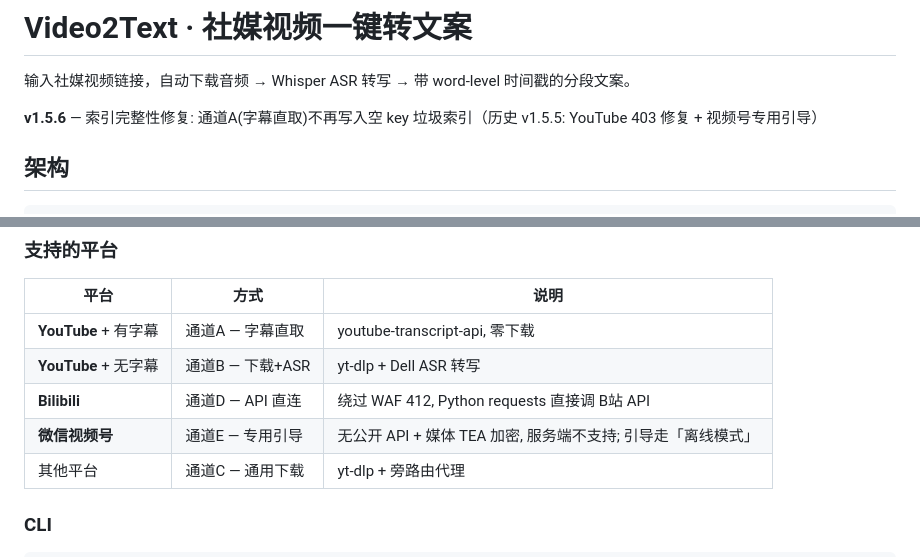
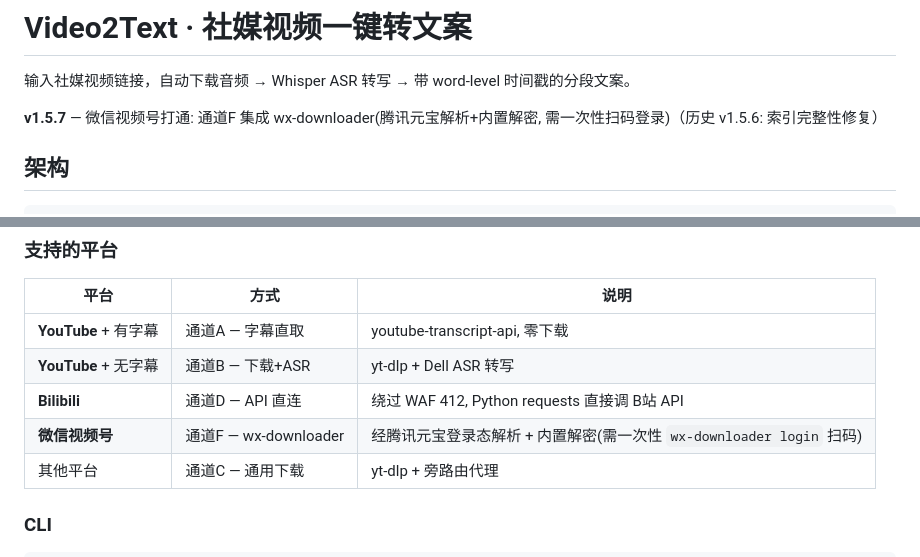
Before and after one commit to SCTS-TJ/Video2Text, a Markdown page: README.md, 2 parts joined by grey strips. GitHub-like rendering.

```diff
--- a/README.md
+++ b/README.md
@@ -2,7 +2,7 @@
 
 输入社媒视频链接，自动下载音频 → Whisper ASR 转写 → 带 word-level 时间戳的分段文案。
 
-**v1.5.6** — 索引完整性修复: 通道A(字幕直取)不再写入空 key 垃圾索引（历史 v1.5.5: YouTube 403 修复 + 视频号专用引导）
+**v1.5.7** — 微信视频号打通: 通道F 集成 wx-downloader(腾讯元宝解析+内置解密, 需一次性扫码登录)（历史 v1.5.6: 索引完整性修复）
 
 ## 架构
 
@@ -51,7 +51,7 @@ open http://localhost:8137
 | **YouTube** + 有字幕 | 通道A — 字幕直取 | youtube-transcript-api, 零下载 |
 | **YouTube** + 无字幕 | 通道B — 下载+ASR | yt-dlp + Dell ASR 转写 |
 | **Bilibili** | 通道D — API 直连 | 绕过 WAF 412, Python requests 直接调 B站 API |
-| **微信视频号** | 通道E — 专用引导 | 无公开 API + 媒体 TEA 加密, 服务端不支持; 引导走「离线模式」 |
+| **微信视频号** | 通道F — wx-downloader | 经腾讯元宝登录态解析 + 内置解密(需一次性 `wx-downloader login` 扫码) |
 | 其他平台 | 通道C — 通用下载 | yt-dlp + 旁路由代理 |
 
 ### CLI
```
Also changed, not shown: other parts of README.md (+39 -5 lines).
